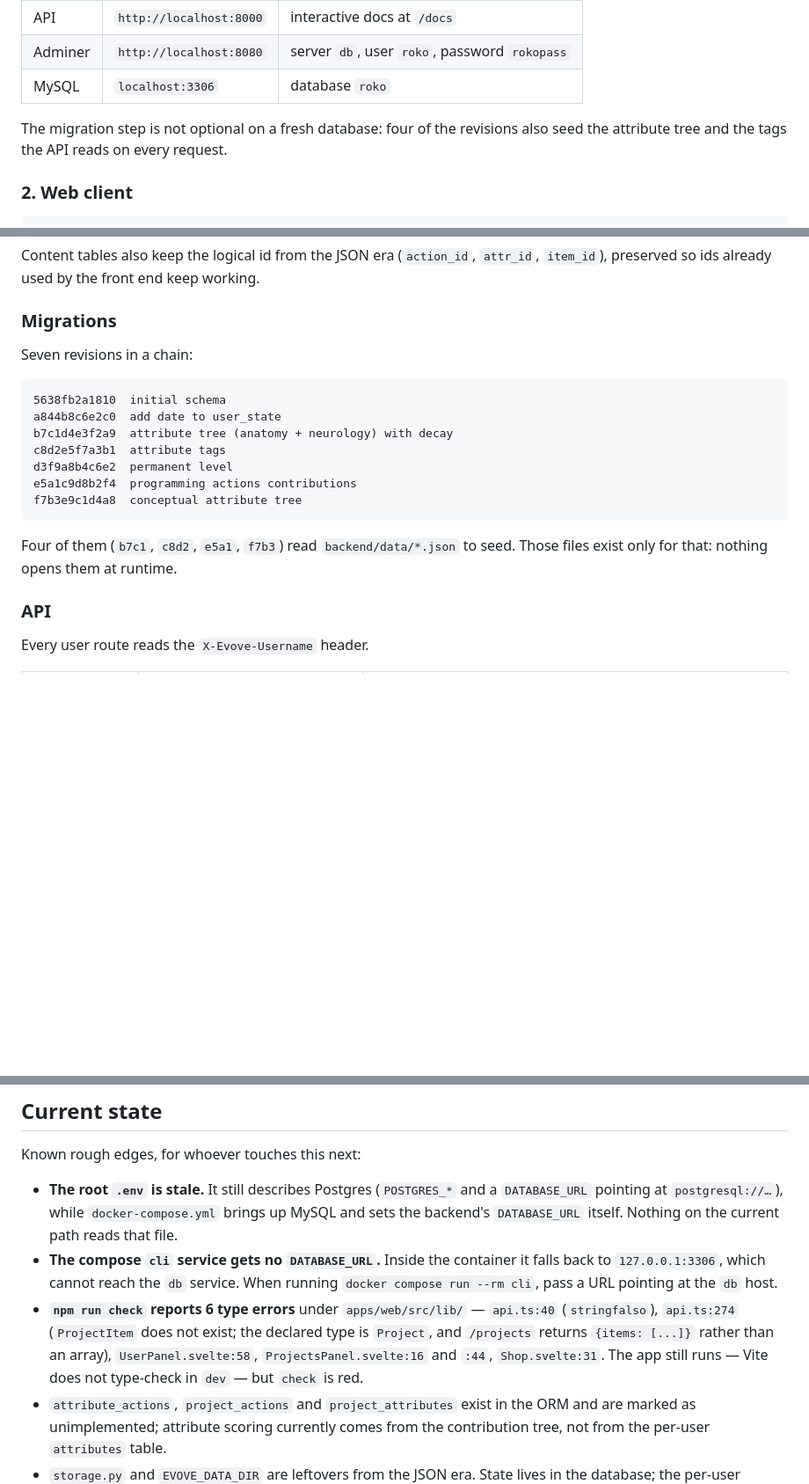
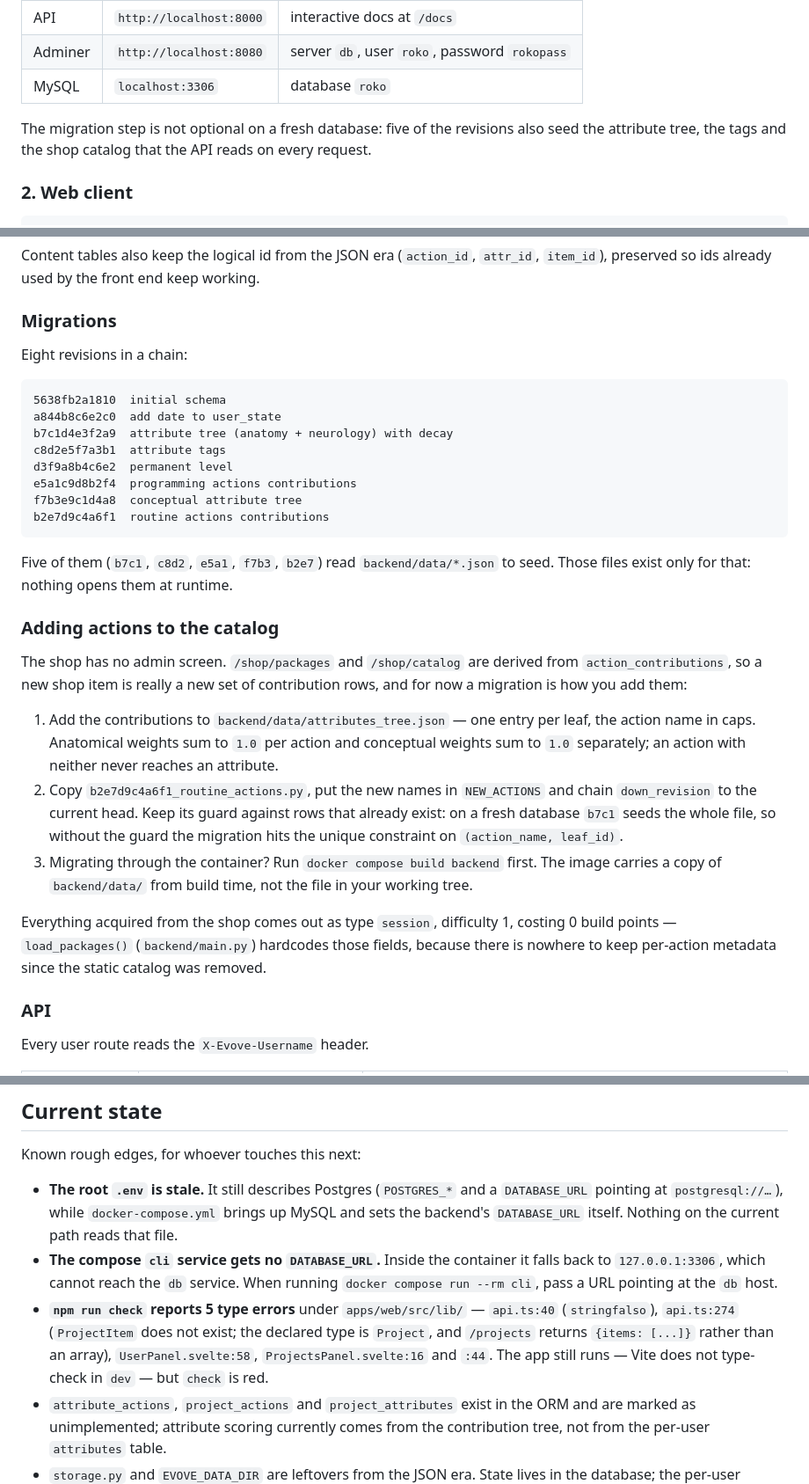
Before and after one commit to do-mgix/evove-by-roko, a Markdown page: README.md, 3 parts joined by grey strips. Shown at 88% size. GitHub-like rendering; blank space fills up the shorter version.

Commit message:
docs(readme): document how to add catalog actions
The migration list was a revision behind, and nothing said how to get a
new action into the shop — which matters now that the catalog is the
only thing the shop screen shows.

Adds an "Adding actions to the catalog" section: edit the seed JSON,
copy the routine-actions migration keeping its guard against rows that
already exist, and rebuild the backend image when migrating through the
container. Also notes that everything acquired comes out as session/d1
for zero build points.

Co-Authored-By: Claude Opus 5 <noreply@anthropic.com>
Claude-Session: https://claude.ai/code/session_01H1UMt5gZ7TWYtKmxDU5v4r

````diff
--- a/README.md
+++ b/README.md
@@ -32,8 +32,8 @@ docker compose exec backend alembic upgrade head   # the container does not migr
 | Adminer | `http://localhost:8080` | server `db`, user `roko`, password `rokopass` |
 | MySQL | `localhost:3306` | database `roko` |
 
-The migration step is not optional on a fresh database: four of the revisions also seed
-the attribute tree and the tags the API reads on every request.
+The migration step is not optional on a fresh database: five of the revisions also seed
+the attribute tree, the tags and the shop catalog that the API reads on every request.
 
 ### 2. Web client
 
@@ -193,7 +193,7 @@ Content tables also keep the logical id from the JSON era (`action_id`, `attr_id
 
 ### Migrations
 
-Seven revisions in a chain:
+Eight revisions in a chain:
 
 ```
 5638fb2a1810  initial schema
@@ -203,10 +203,31 @@ c8d2e5f7a3b1  attribute tags
 d3f9a8b4c6e2  permanent level
 e5a1c9d8b2f4  programming actions contributions
 f7b3e9c1d4a8  conceptual attribute tree
+b2e7d9c4a6f1  routine actions contributions
 ```
 
-Four of them (`b7c1`, `c8d2`, `e5a1`, `f7b3`) read `backend/data/*.json` to seed. Those
-files exist only for that: nothing opens them at runtime.
+Five of them (`b7c1`, `c8d2`, `e5a1`, `f7b3`, `b2e7`) read `backend/data/*.json` to seed.
+Those files exist only for that: nothing opens them at runtime.
+
+### Adding actions to the catalog
+
+The shop has no admin screen. `/shop/packages` and `/shop/catalog` are derived from
+`action_contributions`, so a new shop item is really a new set of contribution rows, and
+for now a migration is how you add them:
+
+1. Add the contributions to `backend/data/attributes_tree.json` — one entry per leaf, the
+   action name in caps. Anatomical weights sum to `1.0` per action and conceptual weights
+   sum to `1.0` separately; an action with neither never reaches an attribute.
+2. Copy `b2e7d9c4a6f1_routine_actions.py`, put the new names in `NEW_ACTIONS` and chain
+   `down_revision` to the current head. Keep its guard against rows that already exist:
+   on a fresh database `b7c1` seeds the whole file, so without the guard the migration
+   hits the unique constraint on `(action_name, leaf_id)`.
+3. Migrating through the container? Run `docker compose build backend` first. The image
+   carries a copy of `backend/data/` from build time, not the file in your working tree.
+
+Everything acquired from the shop comes out as type `session`, difficulty 1, costing 0
+build points — `load_packages()` (`backend/main.py`) hardcodes those fields, because
+there is nowhere to keep per-action metadata since the static catalog was removed.
 
 ### API
 
@@ -274,11 +295,11 @@ Known rough edges, for whoever touches this next:
 - **The compose `cli` service gets no `DATABASE_URL`.** Inside the container it falls back
   to `127.0.0.1:3306`, which cannot reach the `db` service. When running
   `docker compose run --rm cli`, pass a URL pointing at the `db` host.
-- **`npm run check` reports 6 type errors** under `apps/web/src/lib/` — `api.ts:40`
+- **`npm run check` reports 5 type errors** under `apps/web/src/lib/` — `api.ts:40`
   (`stringfalso`), `api.ts:274` (`ProjectItem` does not exist; the declared type is
   `Project`, and `/projects` returns `{items: [...]}` rather than an array),
-  `UserPanel.svelte:58`, `ProjectsPanel.svelte:16` and `:44`, `Shop.svelte:31`. The app
-  still runs — Vite does not type-check in `dev` — but `check` is red.
+  `UserPanel.svelte:58`, `ProjectsPanel.svelte:16` and `:44`. The app still runs — Vite
+  does not type-check in `dev` — but `check` is red.
 - `attribute_actions`, `project_actions` and `project_attributes` exist in the ORM and are
   marked as unimplemented; attribute scoring currently comes from the contribution tree,
   not from the per-user `attributes` table.
````
